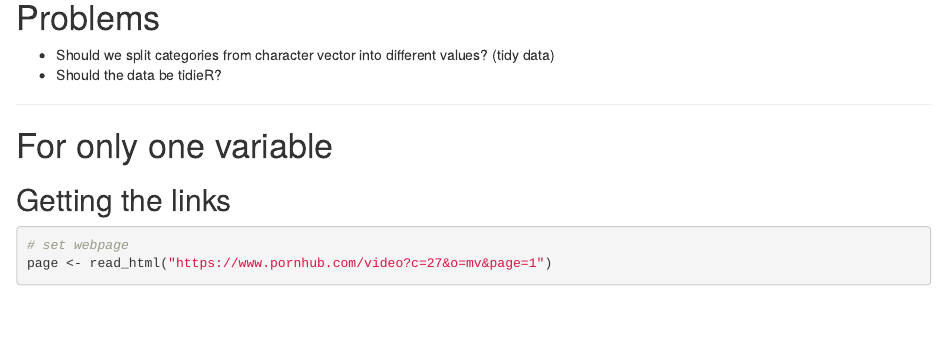
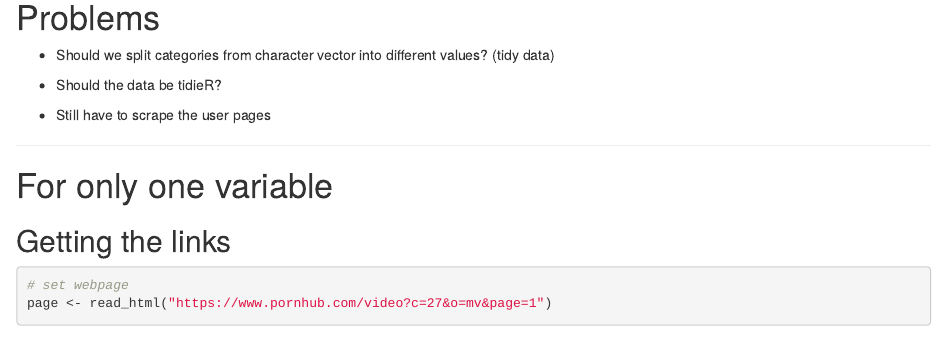
Before and after one commit to simazhi/RLads_group8, an R Markdown document (term_project/pornhub_scrape.Rmd): the page in a window 1100 px wide, from 2990 px down. Rendered offline with R 4.5, knitr and Pandoc, with nearby package versions; some code elsewhere in the file could not run offline.

Commit message:
Update pornhub_scrape.Rmd

```diff
--- a/term_project/pornhub_scrape.Rmd
+++ b/term_project/pornhub_scrape.Rmd
@@ -185,6 +185,8 @@ usercomments
 * Should we split categories from character vector into different values? (tidy data)
 * Should the data be tidieR?
 
+* Still have to scrape the user pages
+
 
 
 
```
